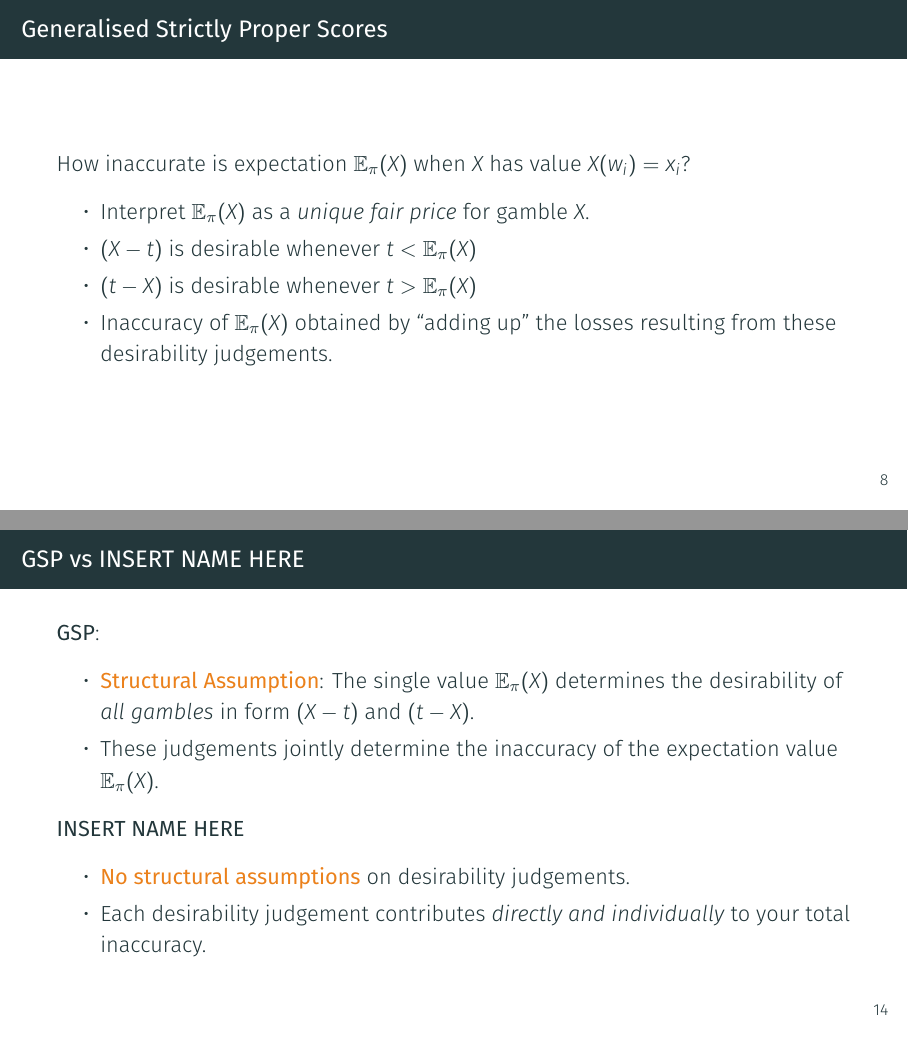
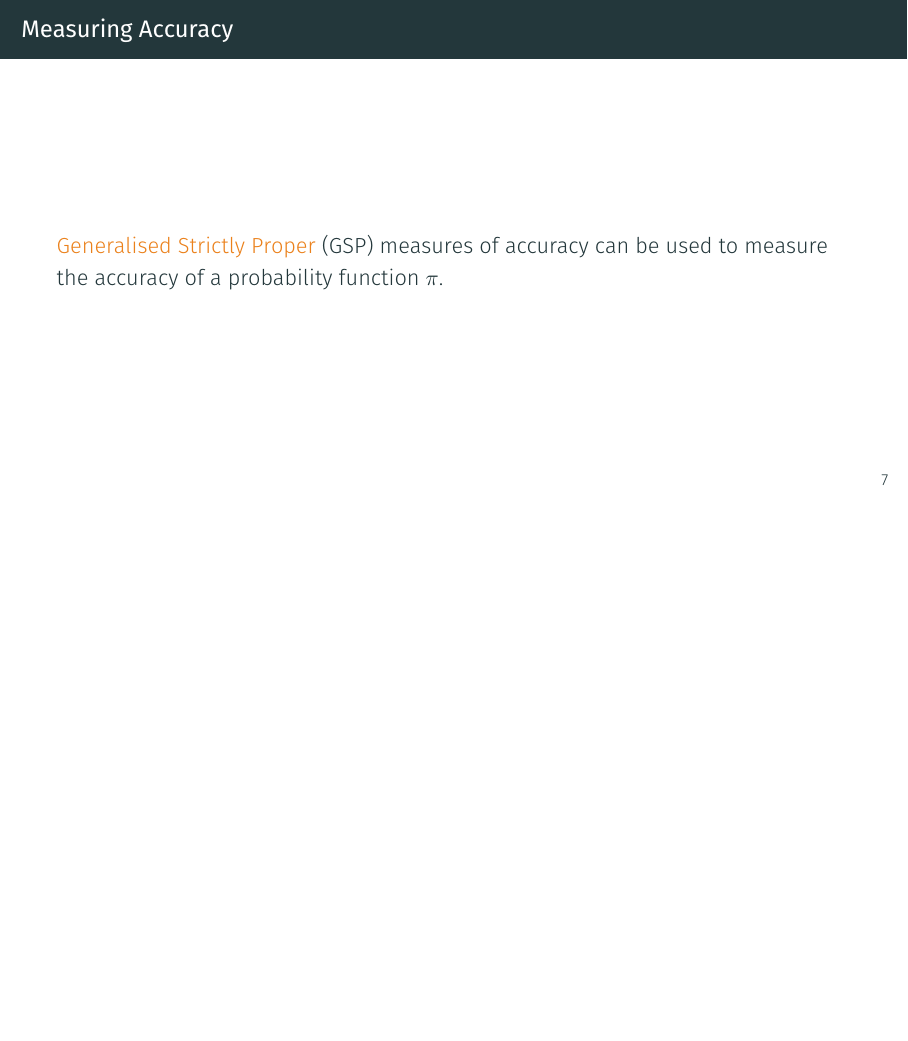
Before and after one commit to jpkonek/EPIMP_Final_Conf, LaTeX slides (mySlides.tex): pages 11 and 18 of 26 before the commit and page 10 of 23 after it, the two joined at a grey line, the shorter picture padded with empty space. Compiled offline with XeLaTeX; a missing font is replaced by an installed copy or a similar font.

Commit message:
Removed some slides to shorten presentation, fixed some small mistakes.

```diff
--- a/mySlides.tex
+++ b/mySlides.tex
@@ -201,14 +201,16 @@
 
 \section{An Accuracy Argument for Total Trust}
 
-\begin{frame}{Generalised Strictly Proper Scores}
-  How inaccurate is expectation $\E_{\pi}(X)$ when $X$ has value $X(w_i) = x_i$?
-  \begin{itemize}
-  \item Interpret $\E_{\pi}(X)$ as a \textit{unique fair price} for gamble $X$.
-  \item $(X - t)$ is desirable whenever $t < \E_{\pi}(X)$
-  \item $(t - X)$ is desirable whenever $t > \E_{\pi}(X)$
-  \item Inaccuracy of $\E_{\pi}(X)$ obtained by ``adding up'' the losses resulting from these desirability judgements.
-  \end{itemize}
+\begin{frame}{Measuring Accuracy}
+
+  \alert{Generalised Strictly Proper} (GSP) measures of accuracy can be used to measure the accuracy of
+  a probability function $\pi$.
+% \begin{itemize}
+%  \item Interpret $\E_{\pi}(X)$ as a \textit{unique fair price} for gamble $X$.
+%  \item $(X - t)$ is desirable whenever $t < \E_{\pi}(X)$
+%  \item $(t - X)$ is desirable whenever $t > \E_{\pi}(X)$
+%  \item \alert{GSP} measures of accuracy: the inaccuracy of estimate $\E_{\pi}(X)$ is obtained by ``adding up'' the losses resulting from these desirability judgements.
+%  \end{itemize}
 \end{frame}
 
 %\begin{frame}{Example}
@@ -313,19 +315,19 @@
     \end{equation}
 \end{frame}
 
-\begin{frame}{GSP vs INSERT NAME HERE}
-  \textbf{GSP}:
-  \begin{itemize}
-  \item \alert{\textbf{Structural Assumption}}: The single value $\E_{\pi}(X)$ determines the desirability of
-    \textit{all gambles} in form $(X - t)$ and $(t-X)$.
-  \item These judgements jointly determine the inaccuracy of the expectation value $\E_{\pi}(X)$.
-  \end{itemize}
-  \textbf{INSERT NAME HERE}
-  \begin{itemize}
-  \item \alert{\textbf{No structural assumptions}} on desirability judgements.
-  \item Each desirability judgement contributes \textit{directly and individually} to your total inaccuracy.
-  \end{itemize}
-\end{frame}
+%\begin{frame}{GSP vs INSERT NAME HERE}
+%  \textbf{GSP}:
+%  \begin{itemize}
+%  \item \alert{\textbf{Structural Assumption}}: The single value $\E_{\pi}(X)$ determines the desirability of
+%    \textit{all gambles} in form $(X - t)$ and $(t-X)$.
+%  \item These judgements jointly determine the inaccuracy of the expectation value $\E_{\pi}(X)$.
+%  \end{itemize}
+%  \textbf{INSERT NAME HERE}
+%  \begin{itemize}
+%  \item \alert{\textbf{No structural assumptions}} on desirability judgements.
+%  \item Each desirability judgement contributes \textit{directly and individually} to your total inaccuracy.
+%  \end{itemize}
+%\end{frame}
 
 
 \begin{frame}{A useful fact}
```
Also changed, not shown: TTFailure3.pdf, mySlides.pdf, mySlides.tex (57 more changed lines), 6 other files.
